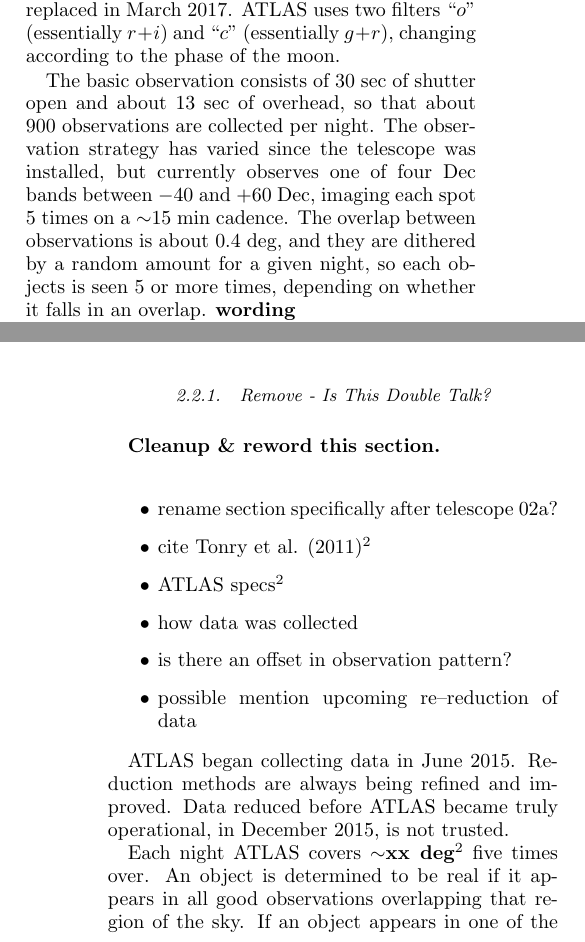
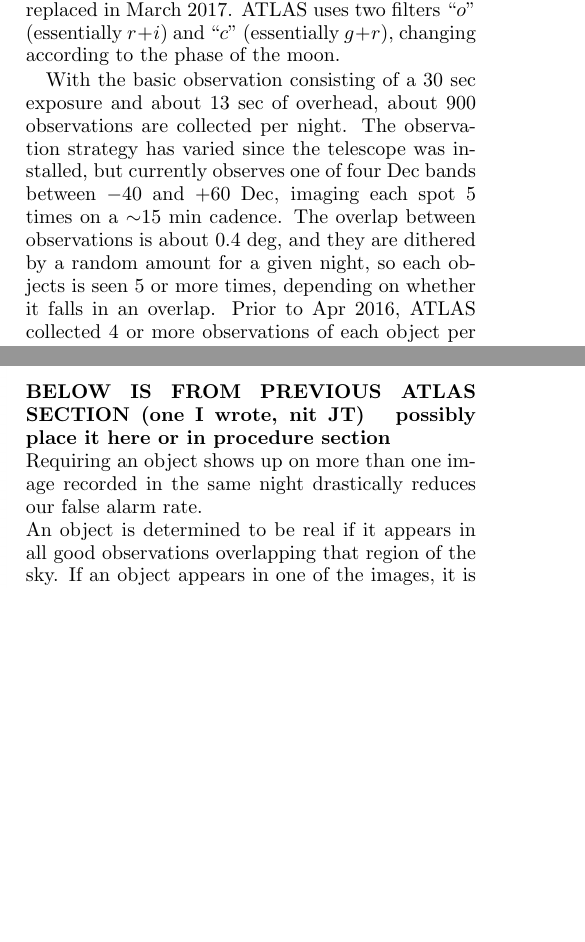
Before and after one commit to cmutnik/supernova, a LaTeX paper (Supernova_ASTR399.tex): two parts of the columns of pages 1 and 2 of 9 before the commit and two parts of the columns of pages 1 and 5 of 8 after it, joined at a grey line, cut so that both start at the same text, the shorter picture padded with empty space. Compiled offline with pdfLaTeX.

Commit message:
mod sections, added citation of algorithm

```diff
--- a/Supernova_ASTR399.tex
+++ b/Supernova_ASTR399.tex
@@ -214,14 +214,15 @@
 filters ``$o$'' (essentially $r+i$) and ``$c$'' (essentially $g+r$),
 changing according to the phase of the moon.
 
-%With the basic observation consisting of 30~sec exposures and about
-%13~sec of overhead, about 900 observations are collected each night.
-The basic observation consists of 30~sec of shutter open and about
-13~sec of overhead, so that about 900 observations are collected per night.
+With the basic observation consisting of a 30~sec exposure and about
+13~sec of overhead, about 900 observations are collected per night.
+%The basic observation consists of 30~sec of shutter open and about
+%13~sec of overhead, so that about 900 observations are collected per night.
 The observation strategy has varied since the telescope was
 installed, but currently observes one of four Dec bands between $-40$
 and $+60$ Dec, imaging each spot 5 times on a $\sim$15~min cadence.
 The overlap between observations is about 0.4~deg, and they are
 dithered by a random amount for a given night, so each objects is seen
 5 or more times, depending on whether it falls in an overlap.
-{\bf wording}
+Prior to Apr 2016, ATLAS collected 4 or more observations of each object
+per night. Increasing the number of observations per night from 4 to 5,
@@ -239,31 +246,15 @@
 
+%\begin{itemize}
+%	\item{} rename section specifically after telescope 02a?
+%	\item{} cite Tonry et al. (2011)~\cite{ATLAS_data}
+%	\item{} ATLAS specs~\cite{ATLAS_data}
+%	\item{} how data was collected
+%	\item{} is there an offset in observation pattern?
+%	\item{} possible mention upcoming re--reduction of data
+%	%\item{} reduced data became good around 57364
+%	%\item{} cover full sky every 4 nights
+%	%\item{} ~~~important because SNe are short-lived
+%	%\item{} ~~~likely we will catch all Type Ia SNe
+%	%\item{} 5 obs/night gives low false alarm rate
+%\end{itemize}%
 
-\subsubsection{Remove - Is This Double Talk?}
-{\bf Cleanup \& reword this section.\\}
-
-\begin{itemize}
-	\item{} rename section specifically after telescope 02a?
-	\item{} cite Tonry et al. (2011)~\cite{ATLAS_data}
-	\item{} ATLAS specs~\cite{ATLAS_data}
-	\item{} how data was collected
-	\item{} is there an offset in observation pattern?
-	\item{} possible mention upcoming re--reduction of data
-	%\item{} reduced data became good around 57364
-	%\item{} cover full sky every 4 nights
-	%\item{} ~~~important because SNe are short-lived
-	%\item{} ~~~likely we will catch all Type Ia SNe
-	%\item{} 5 obs/night gives low false alarm rate
-\end{itemize}
-
-\indent ATLAS began collecting data in June 2015. Reduction methods
-are always being refined and improved. Data reduced before
-ATLAS became truly operational, in December 2015, is not trusted.\\
-%Although ATLAS came on-line in June 2015, data reduced before December 2015 is not trusted.
-%
-%
-\indent Each night ATLAS covers {\bf $\sim$xx~deg$^{2}$} five times over.
-%Each night, ATLAS collects 5 sets of observationsobserves {\bf $\sim$xx~deg$^{2}$} of the sky.
-%Each night, ATLAS observes {\bf $\sim$xx~deg$^{2}$} of the sky.
-An object is determined to be real if it appears in all good
-observations overlapping that region of the sky.
-If an object appears in one of the images, it is expected to appear
@@ -295 +260,0 @@
-{\bf An offset in the observation pattern would allow objects that fall
@@ -513,3 +513,10 @@
 \end{enumerate}
 
 
+{\bf \noindent BELOW IS FROM PREVIOUS ATLAS SECTION (one I wrote, nit JT)
+\indent possibly place it here or in procedure section}\\
+Requiring an object shows up on more than one image recorded in the same night
+drastically reduces our false alarm rate.\\
+An object is determined to be real if it appears in all good
+observations overlapping that region of the sky.
+If an object appears in one of the images, it is expected to appear
```
Also changed, not shown: biblio.bib (+15 -0 lines), Supernova_ASTR399.pdf, Supernova_ASTR399.tex (88 more changed lines).
